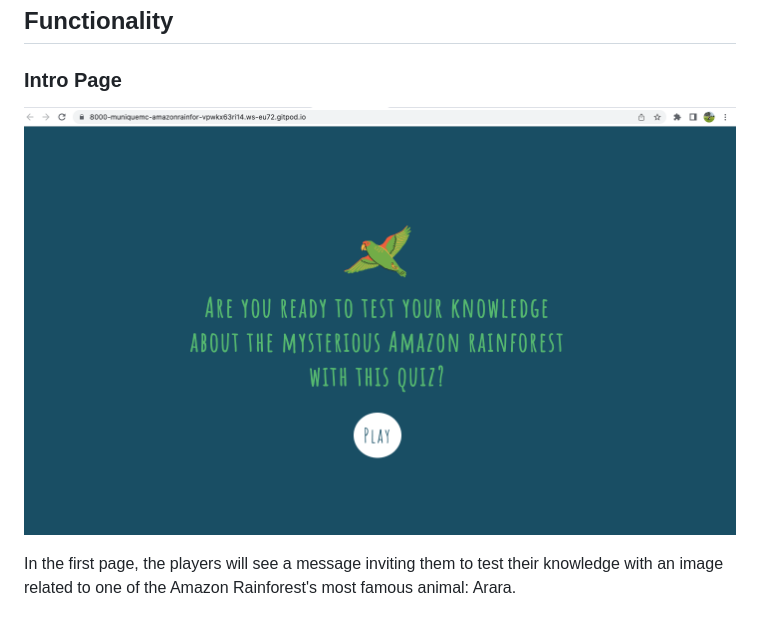
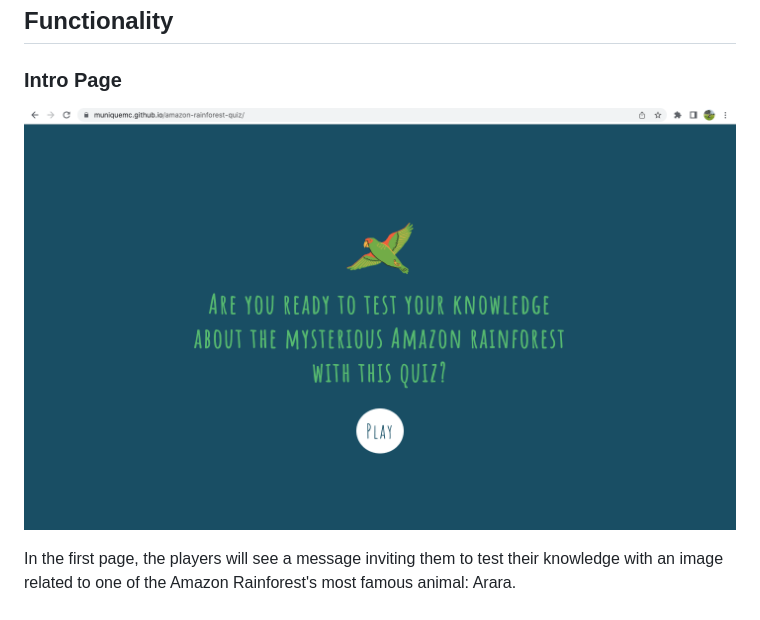
Before and after one commit to Code-Institute-Submissions/amazon-rainforest-quiz, a Markdown page: README.md, the part around the change. Rendered like a GitHub page; pictures changed too: assets/images/first-page-quiz.png (deleted), assets/images/intro-page-quiz.png (added).

Commit message:
Add new picture to first page section

```diff
--- a/README.md
+++ b/README.md
@@ -45,7 +45,7 @@ To achieve the goals above, I used JavaScript, HTML and CSS.
 
 ### Intro Page
 
-![My Image](/assets/images/first-page-quiz.png)
+![My Image](/assets/images/intro-page-quiz.png)
 
 In the first page, the players will see a message inviting them to test their knowledge with an image related to one of the Amazon Rainforest's most famous animal: Arara.
 
```
